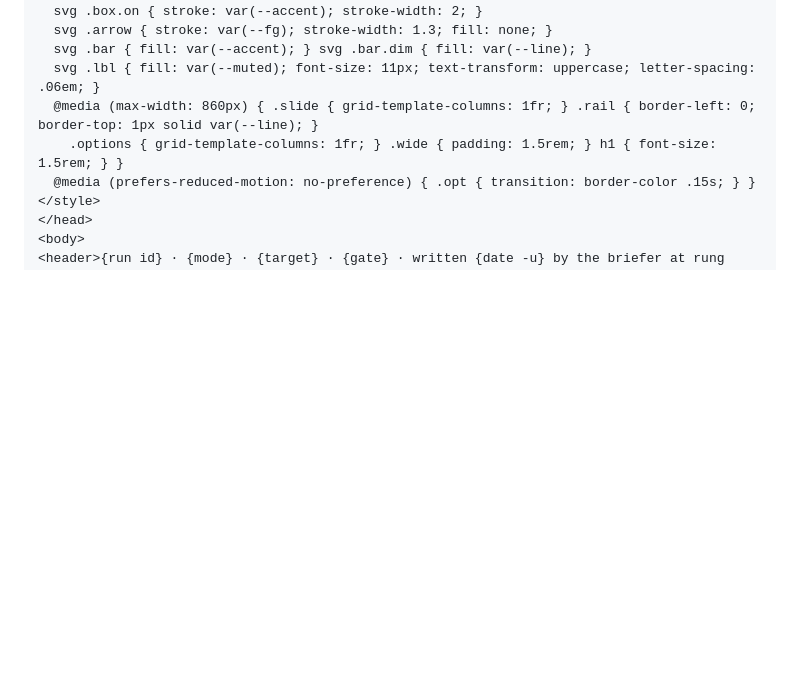
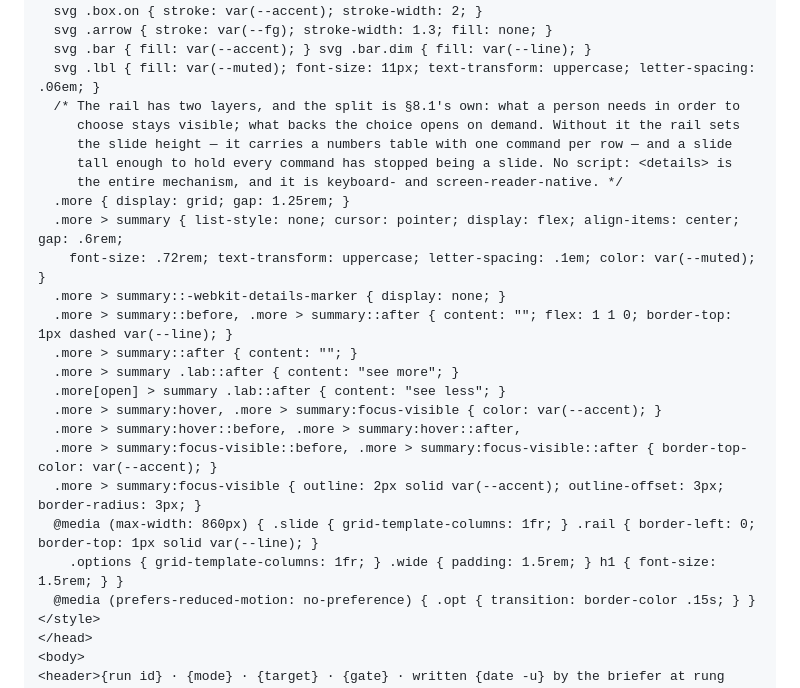
Before and after one commit to ckluis/baton, a Markdown page: prompt/roles/briefer.md, the part around one of its changes. GitHub-like rendering; blank space fills up the shorter version.

```diff
--- a/prompt/roles/briefer.md
+++ b/prompt/roles/briefer.md
@@ -156,6 +156,23 @@ and change nothing outside the placeholders:
   svg .arrow { stroke: var(--fg); stroke-width: 1.3; fill: none; }
   svg .bar { fill: var(--accent); } svg .bar.dim { fill: var(--line); }
   svg .lbl { fill: var(--muted); font-size: 11px; text-transform: uppercase; letter-spacing: .06em; }
+  /* The rail has two layers, and the split is §8.1's own: what a person needs in order to
+     choose stays visible; what backs the choice opens on demand. Without it the rail sets
+     the slide height — it carries a numbers table with one command per row — and a slide
+     tall enough to hold every command has stopped being a slide. No script: <details> is
+     the entire mechanism, and it is keyboard- and screen-reader-native. */
+  .more { display: grid; gap: 1.25rem; }
+  .more > summary { list-style: none; cursor: pointer; display: flex; align-items: center; gap: .6rem;
+    font-size: .72rem; text-transform: uppercase; letter-spacing: .1em; color: var(--muted); }
+  .more > summary::-webkit-details-marker { display: none; }
+  .more > summary::before, .more > summary::after { content: ""; flex: 1 1 0; border-top: 1px dashed var(--line); }
+  .more > summary::after { content: ""; }
+  .more > summary .lab::after { content: "see more"; }
+  .more[open] > summary .lab::after { content: "see less"; }
+  .more > summary:hover, .more > summary:focus-visible { color: var(--accent); }
+  .more > summary:hover::before, .more > summary:hover::after,
+  .more > summary:focus-visible::before, .more > summary:focus-visible::after { border-top-color: var(--accent); }
+  .more > summary:focus-visible { outline: 2px solid var(--accent); outline-offset: 3px; border-radius: 3px; }
   @media (max-width: 860px) { .slide { grid-template-columns: 1fr; } .rail { border-left: 0; border-top: 1px solid var(--line); }
     .options { grid-template-columns: 1fr; } .wide { padding: 1.5rem; } h1 { font-size: 1.5rem; } }
   @media (prefers-reduced-motion: no-preference) { .opt { transition: border-color .15s; } }
```
Also changed, not shown: other parts of prompt/roles/briefer.md (+5 -2 lines), rules/rule-8-1-the-human-brief.md (+13 -0 lines).
